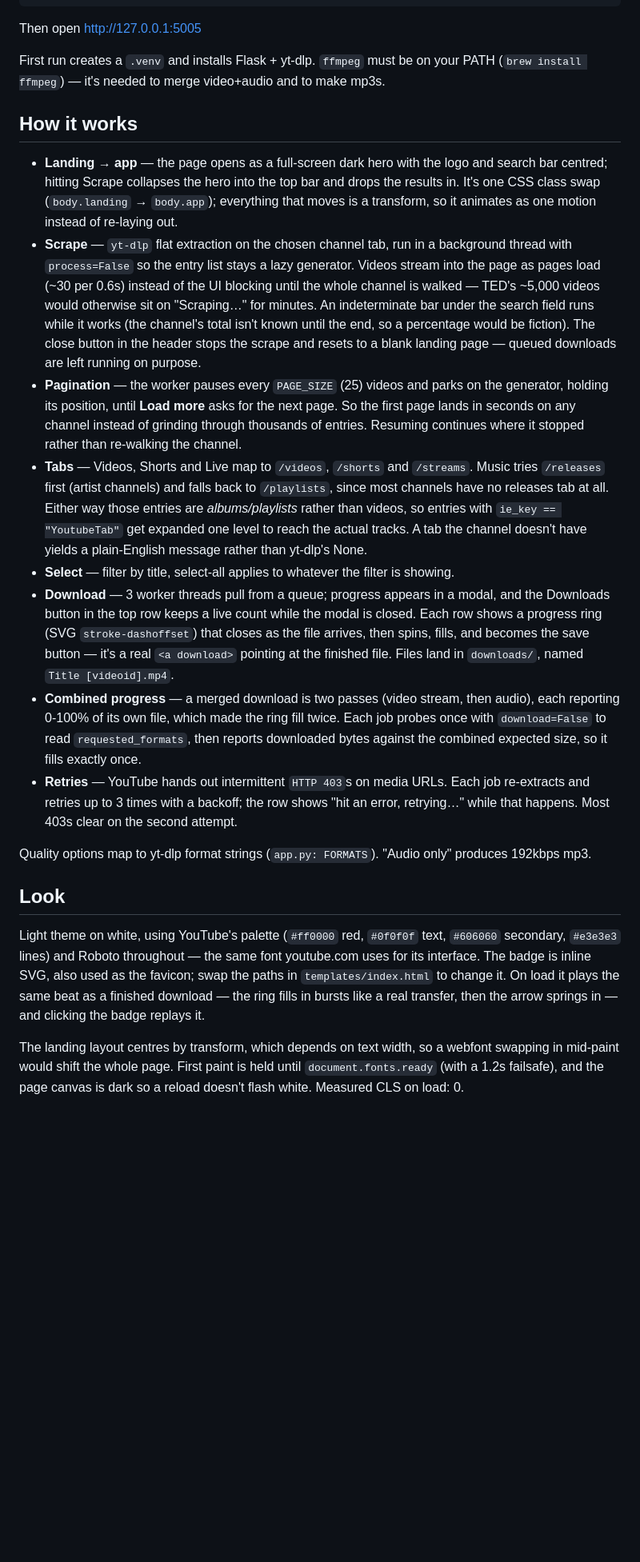
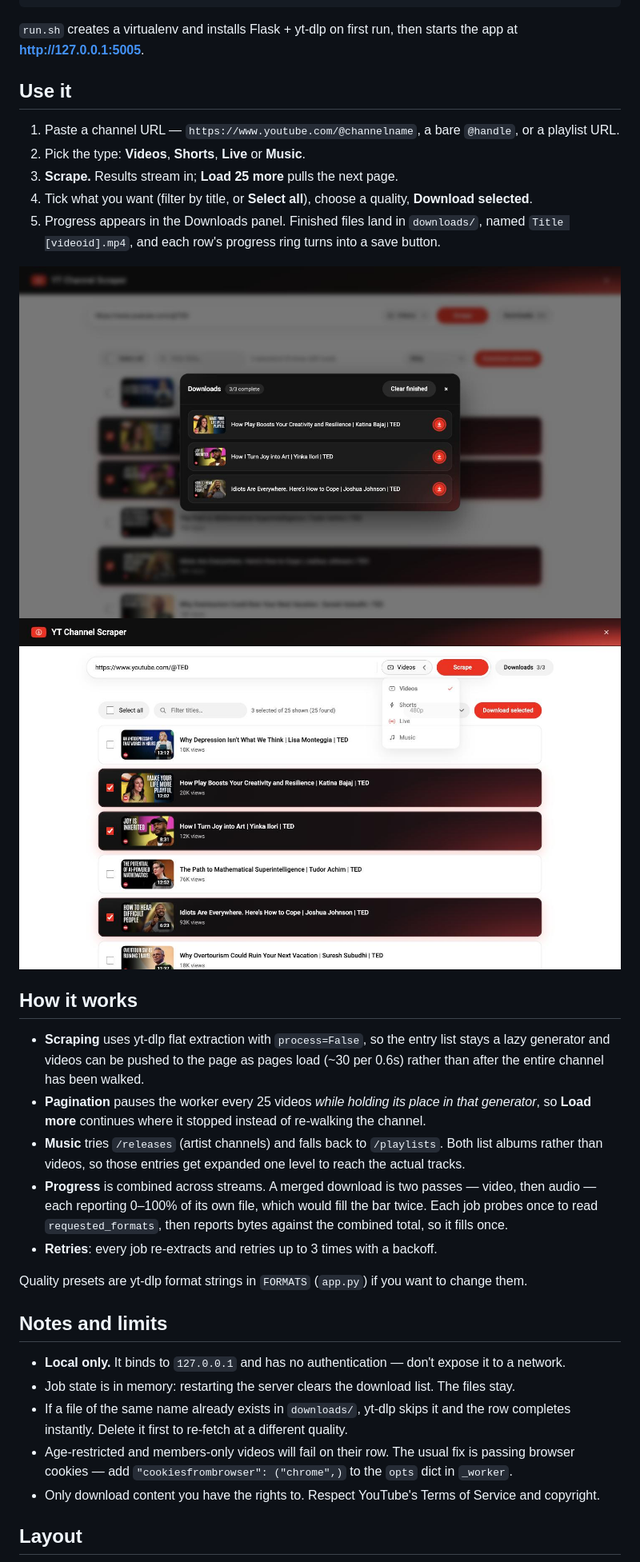
Before and after one commit to d4vid4nderson/yt-channel-scrapper, a Markdown page: README.md, the part around one of its changes. Shown at 80% size. GitHub-like rendering; pictures changed too: docs/03-downloads.jpg (added), docs/04-tabs.jpg (added); blank space fills up the shorter version.

Commit message:
Rewrite README with screenshots and a proper description
Adds four screenshots (landing, results, downloads modal, type dropdown) and
explains what the app does, how to install it, and the notable implementation
details — streaming scrape, paged generator, Music album expansion, combined
video+audio progress.

Co-Authored-By: Claude Opus 5 (1M context) <noreply@anthropic.com>

````diff
--- a/README.md
+++ b/README.md
@@ -8,63 +46,47 @@ Paste a YouTube channel URL, get a list of its videos, tick the ones you want, d
 ./run.sh
 ```
 
-Then open http://127.0.0.1:5005
+`run.sh` creates a virtualenv and installs Flask + yt-dlp on first run, then starts the app at
+**http://127.0.0.1:5005**.
 
-First run creates a `.venv` and installs Flask + yt-dlp. `ffmpeg` must be on your PATH
-(`brew install ffmpeg`) — it's needed to merge video+audio and to make mp3s.
+## Use it
+
+1. Paste a channel URL — `https://www.youtube.com/@channelname`, a bare `@handle`, or a playlist URL.
+2. Pick the type: **Videos**, **Shorts**, **Live** or **Music**.
+3. **Scrape.** Results stream in; **Load 25 more** pulls the next page.
+4. Tick what you want (filter by title, or **Select all**), choose a quality, **Download selected**.
+5. Progress appears in the Downloads panel. Finished files land in `downloads/`, named
+   `Title [videoid].mp4`, and each row's progress ring turns into a save button.
+
+<img src="docs/03-downloads.jpg" alt="Downloads modal" width="820">
+
+<img src="docs/04-tabs.jpg" alt="Channel type dropdown" width="820">
 
 ## How it works
 
-- **Landing → app** — the page opens as a full-screen dark hero with the logo and search
-  bar centred; hitting Scrape collapses the hero into the top bar and drops the results in.
-  It's one CSS class swap (`body.landing` → `body.app`); everything that moves is a
-  transform, so it animates as one motion instead of re-laying out.
-- **Scrape** — `yt-dlp` flat extraction on the chosen channel tab, run in a background
-  thread with `process=False` so the entry list stays a lazy generator. Videos stream into
-  the page as pages load (~30 per 0.6s) instead of the UI blocking until the whole channel
-  is walked — TED's ~5,000 videos would otherwise sit on "Scraping…" for minutes.
-  An indeterminate bar under the search field runs while it works (the channel's total
-  isn't known until the end, so a percentage would be fiction). The close button in the
-  header stops the scrape and resets to a blank landing page — queued downloads are left
-  running on purpose.
-- **Pagination** — the worker pauses every `PAGE_SIZE` (25) videos and parks on the
-  generator, holding its position, until **Load more** asks for the next page. So the
-  first page lands in seconds on any channel instead of grinding through thousands of
-  entries. Resuming continues where it stopped rather than re-walking the channel.
-- **Tabs** — Videos, Shorts and Live map to `/videos`, `/shorts` and `/streams`. Music
-  tries `/releases` first (artist channels) and falls back to `/playlists`, since most
-  channels have no releases tab at all. Either way those entries are *albums/playlists*
-  rather than videos, so entries with `ie_key == "YoutubeTab"` get expanded one level to
-  reach the actual tracks. A tab the channel doesn't have yields a plain-English message
-  rather than yt-dlp's None.
-- **Select** — filter by title, select-all applies to whatever the filter is showing.
-- **Download** — 3 worker threads pull from a queue; progress appears in a modal, and the
-  Downloads button in the top row keeps a live count while the modal is closed. Each row
-  shows a progress ring (SVG `stroke-dashoffset`) that closes as the file arrives, then
-  spins, fills, and becomes the save button — it's a real `<a download>` pointing at the
-  finished file. Files land in `downloads/`, named `Title [videoid].mp4`.
-- **Combined progress** — a merged download is two passes (video stream, then audio),
-  each reporting 0-100% of its own file, which made the ring fill twice. Each job probes
-  once with `download=False` to read `requested_formats`, then reports downloaded bytes
-  against the combined expected size, so it fills exactly once.
-- **Retries** — YouTube hands out intermittent `HTTP 403`s on media URLs. Each job
-  re-extracts and retries up to 3 times with a backoff; the row shows "hit an error,
-  retrying…" while that happens. Most 403s clear on the second attempt.
+- **Scraping** uses yt-dlp flat extraction with `process=False`, so the entry list stays a lazy
+  generator and videos can be pushed to the page as pages load (~30 per 0.6s) rather than after the
+  entire channel has been walked.
+- **Pagination** pauses the worker every 25 videos *while holding its place in that generator*, so
+  **Load more** continues where it stopped instead of re-walking the channel.
+- **Music** tries `/releases` (artist channels) and falls back to `/playlists`. Both list albums
+  rather than videos, so those entries get expanded one level to reach the actual tracks.
+- **Progress** is combined across streams. A merged download is two passes — video, then audio —
+  each reporting 0–100% of its own file, which would fill the bar twice. Each job probes once to
+  read `requested_formats`, then reports bytes against the combined total, so it fills once.
+- **Retries**: every job re-extracts and retries up to 3 times with a backoff.
 
-Quality options map to yt-dlp format strings (`app.py: FORMATS`). "Audio only" produces
-192kbps mp3.
+Quality presets are yt-dlp format strings in `FORMATS` (`app.py`) if you want to change them.
 
-## Look
+## Notes and limits
 
-Light theme on white, using YouTube's palette (`#ff0000` red, `#0f0f0f` text, `#606060`
-secondary, `#e3e3e3` lines) and Roboto throughout — the same font youtube.com uses for its
-interface. The badge is inline SVG, also used as the favicon; swap the paths in
-`templates/index.html` to change it. On load it plays the same beat as a finished
-download — the ring fills in bursts like a real transfer, then the arrow springs in —
-and clicking the badge replays it.
+- **Local only.** It binds to `127.0.0.1` and has no authentication — don't expose it to a network.
+- Job state is in memory: restarting the server clears the download list. The files stay.
+- If a file of the same name already exists in `downloads/`, yt-dlp skips it and the row completes
+  instantly. Delete it first to re-fetch at a different quality.
+- Age-restricted and members-only videos will fail on their row. The usual fix is passing browser
+  cookies — add `"cookiesfrombrowser": ("chrome",)` to the `opts` dict in `_worker`.
+- Only download content you have the rights to. Respect YouTube's Terms of Service and copyright.
 
-The landing layout centres by transform, which depends on text width, so a webfont
-swapping in mid-paint would shift the whole page. First paint is held until
-`document.fonts.ready` (with a 1.2s failsafe), and the page canvas is dark so a reload
-doesn't flash white. Measured CLS on load: 0.
+## Layout
 
````
Also changed, not shown: other parts of README.md (+49 -13 lines), YT_download@300x.png, docs/01-landing.jpg (added), docs/02-results.jpg (added).
